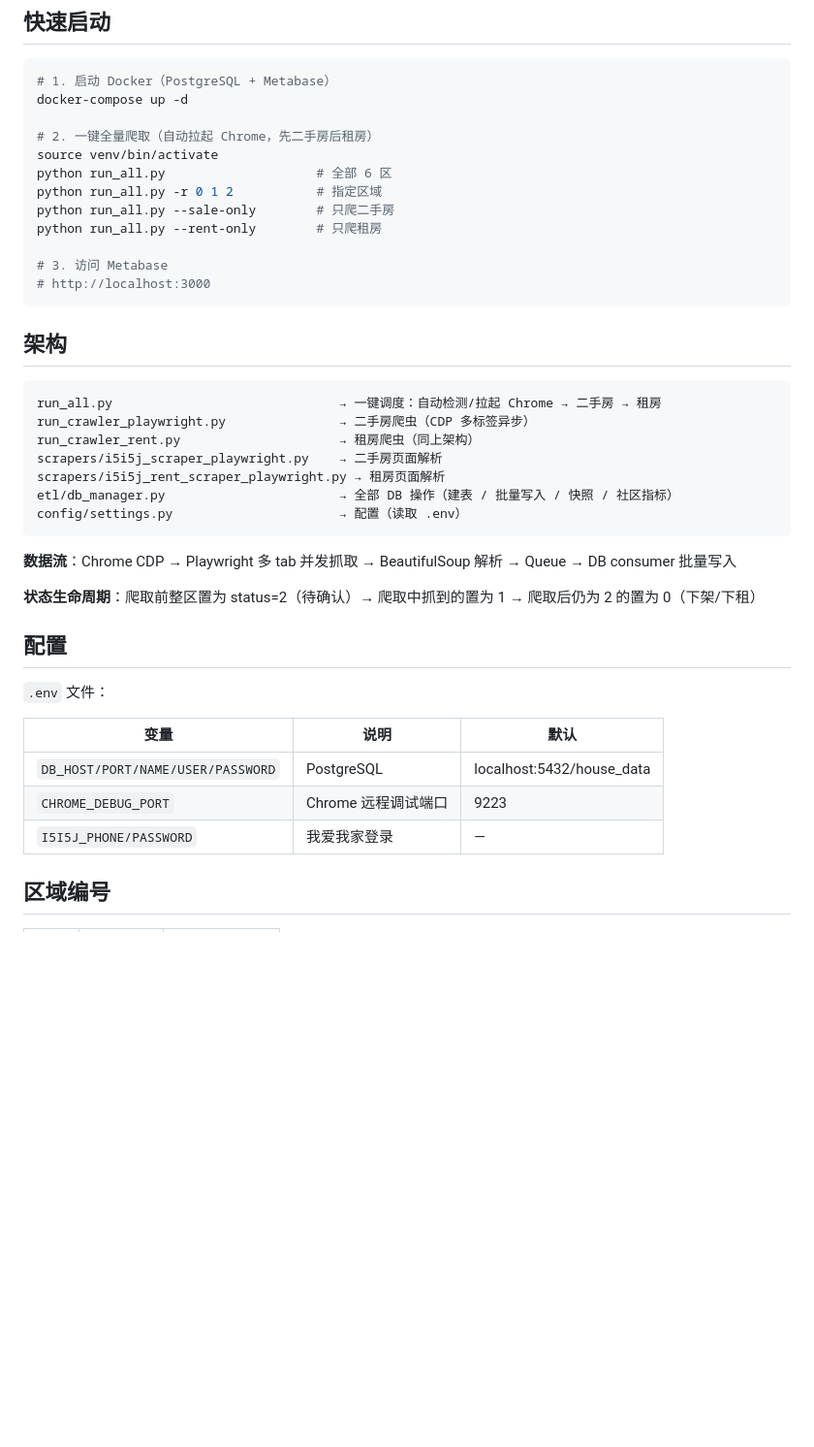
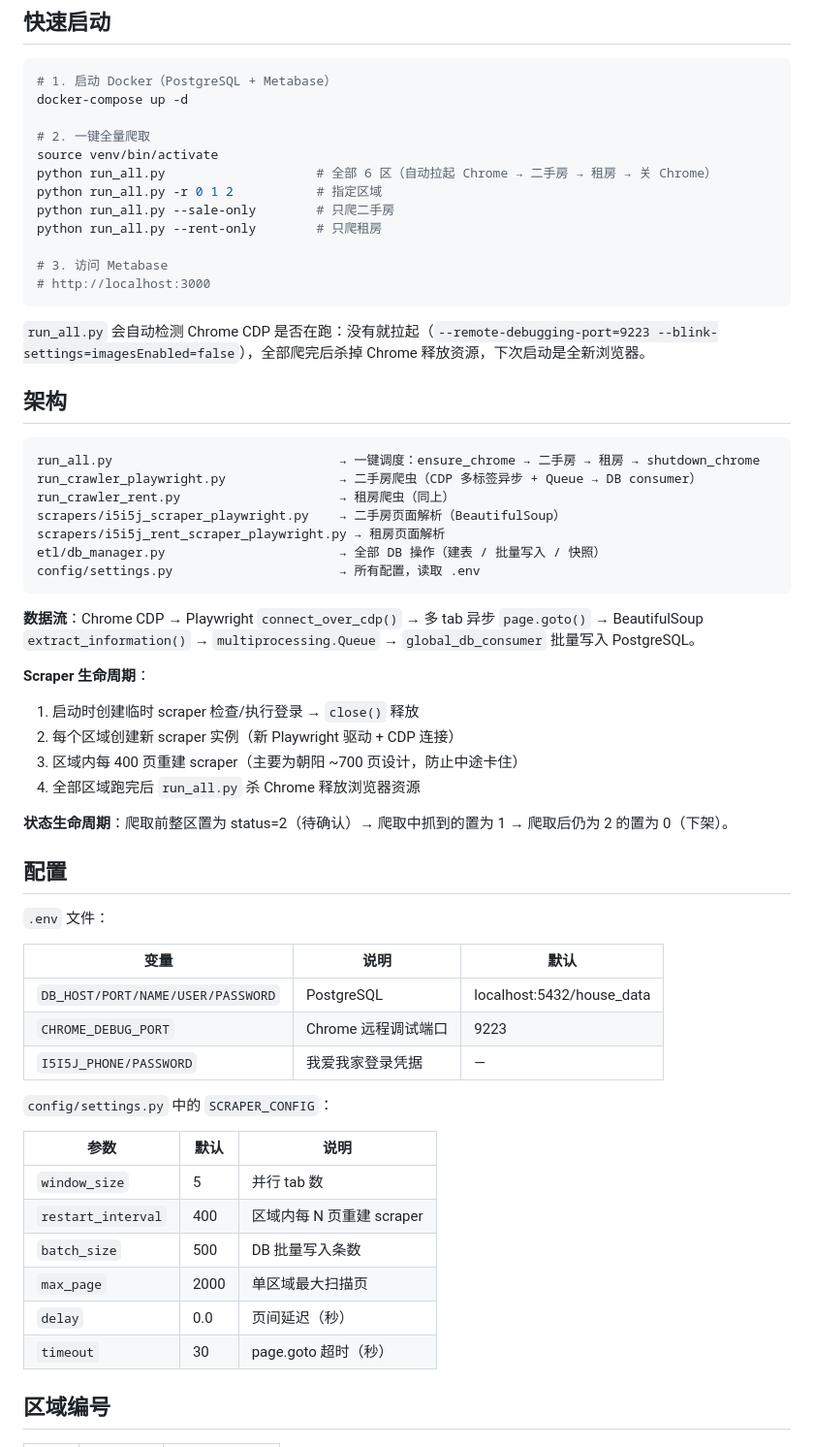
Before and after one commit to lzy-a/bj_housing_tracker, a Markdown page: README.md, the part around one of its changes. Shown at 97% size. GitHub-like rendering; blank space fills up the shorter version.

````diff
--- a/README.md
+++ b/README.md
@@ -8,9 +8,9 @@
 # 1. 启动 Docker（PostgreSQL + Metabase）
 docker-compose up -d
 
-# 2. 一键全量爬取（自动拉起 Chrome，先二手房后租房）
+# 2. 一键全量爬取
 source venv/bin/activate
-python run_all.py                    # 全部 6 区
+python run_all.py                    # 全部 6 区（自动拉起 Chrome → 二手房 → 租房 → 关 Chrome）
 python run_all.py -r 0 1 2           # 指定区域
 python run_all.py --sale-only        # 只爬二手房
 python run_all.py --rent-only        # 只爬租房
@@ -19,21 +19,29 @@ python run_all.py --rent-only        # 只爬租房
 # http://localhost:3000
 ```
 
+`run_all.py` 会自动检测 Chrome CDP 是否在跑：没有就拉起（`--remote-debugging-port=9223 --blink-settings=imagesEnabled=false`），全部爬完后杀掉 Chrome 释放资源，下次启动是全新浏览器。
+
 ## 架构
 
 ```
-run_all.py                              → 一键调度：自动检测/拉起 Chrome → 二手房 → 租房
-run_crawler_playwright.py               → 二手房爬虫（CDP 多标签异步）
-run_crawler_rent.py                     → 租房爬虫（同上架构）
-scrapers/i5i5j_scraper_playwright.py    → 二手房页面解析
+run_all.py                              → 一键调度：ensure_chrome → 二手房 → 租房 → shutdown_chrome
+run_crawler_playwright.py               → 二手房爬虫（CDP 多标签异步 + Queue → DB consumer）
+run_crawler_rent.py                     → 租房爬虫（同上）
+scrapers/i5i5j_scraper_playwright.py    → 二手房页面解析（BeautifulSoup）
 scrapers/i5i5j_rent_scraper_playwright.py → 租房页面解析
-etl/db_manager.py                       → 全部 DB 操作（建表 / 批量写入 / 快照 / 社区指标）
-config/settings.py                      → 配置（读取 .env）
+etl/db_manager.py                       → 全部 DB 操作（建表 / 批量写入 / 快照）
+config/settings.py                      → 所有配置，读取 .env
 ```
 
-**数据流**：Chrome CDP → Playwright 多 tab 并发抓取 → BeautifulSoup 解析 → Queue → DB consumer 批量写入
+**数据流**：Chrome CDP → Playwright `connect_over_cdp()` → 多 tab 异步 `page.goto()` → BeautifulSoup `extract_information()` → `multiprocessing.Queue` → `global_db_consumer` 批量写入 PostgreSQL。
 
-**状态生命周期**：爬取前整区置为 status=2（待确认）→ 爬取中抓到的置为 1 → 爬取后仍为 2 的置为 0（下架/下租）
+**Scraper 生命周期**：
+1. 启动时创建临时 scraper 检查/执行登录 → `close()` 释放
+2. 每个区域创建新 scraper 实例（新 Playwright 驱动 + CDP 连接）
+3. 区域内每 400 页重建 scraper（主要为朝阳 ~700 页设计，防止中途卡住）
+4. 全部区域跑完后 `run_all.py` 杀 Chrome 释放浏览器资源
+
+**状态生命周期**：爬取前整区置为 status=2（待确认）→ 爬取中抓到的置为 1 → 爬取后仍为 2 的置为 0（下架）。
 
 ## 配置
 
@@ -43,7 +51,18 @@ config/settings.py                      → 配置（读取 .env）
 |------|------|------|
 | `DB_HOST/PORT/NAME/USER/PASSWORD` | PostgreSQL | localhost:5432/house_data |
 | `CHROME_DEBUG_PORT` | Chrome 远程调试端口 | 9223 |
-| `I5I5J_PHONE/PASSWORD` | 我爱我家登录 | — |
+| `I5I5J_PHONE/PASSWORD` | 我爱我家登录凭据 | — |
+
+`config/settings.py` 中的 `SCRAPER_CONFIG`：
+
+| 参数 | 默认 | 说明 |
+|------|------|------|
+| `window_size` | 5 | 并行 tab 数 |
+| `restart_interval` | 400 | 区域内每 N 页重建 scraper |
+| `batch_size` | 500 | DB 批量写入条数 |
+| `max_page` | 2000 | 单区域最大扫描页 |
+| `delay` | 0.0 | 页间延迟（秒） |
+| `timeout` | 30 | page.goto 超时（秒） |
 
 ## 区域编号
 
````
Also changed, not shown: other parts of README.md (+26 -45 lines).
